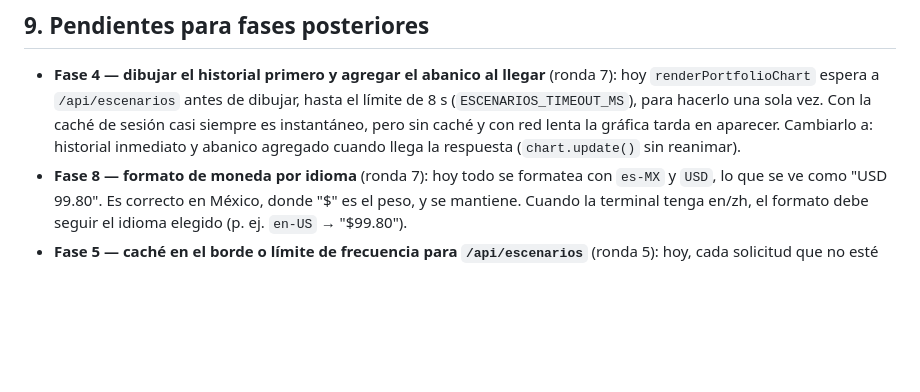
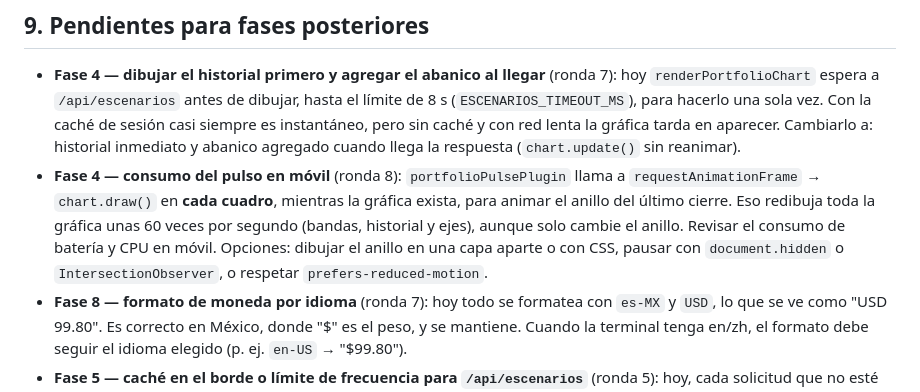
Before and after one commit to RicardoBlancarte/PROYECTO-1, a Markdown page: docs/lanzamiento/fase-2-plan.md, the part around the change. GitHub-like rendering; blank space fills up the shorter version.

Commit message:
docs(lanzamiento): pendiente de Fase 4 sobre el consumo del pulso en móvil
Co-Authored-By: Claude Opus 5.5 <noreply@anthropic.com>

```diff
--- a/docs/lanzamiento/fase-2-plan.md
+++ b/docs/lanzamiento/fase-2-plan.md
@@ -505,6 +505,7 @@ Todas resueltas en la ronda 3 (sección 0). Solo quedan **acciones del usuario**
 ## 9. Pendientes para fases posteriores
 
 - **Fase 4 — dibujar el historial primero y agregar el abanico al llegar** (ronda 7): hoy `renderPortfolioChart` espera a `/api/escenarios` antes de dibujar, hasta el límite de 8 s (`ESCENARIOS_TIMEOUT_MS`), para hacerlo una sola vez. Con la caché de sesión casi siempre es instantáneo, pero sin caché y con red lenta la gráfica tarda en aparecer. Cambiarlo a: historial inmediato y abanico agregado cuando llega la respuesta (`chart.update()` sin reanimar).
+- **Fase 4 — consumo del pulso en móvil** (ronda 8): `portfolioPulsePlugin` llama a `requestAnimationFrame` → `chart.draw()` en **cada cuadro**, mientras la gráfica exista, para animar el anillo del último cierre. Eso redibuja toda la gráfica unas 60 veces por segundo (bandas, historial y ejes), aunque solo cambie el anillo. Revisar el consumo de batería y CPU en móvil. Opciones: dibujar el anillo en una capa aparte o con CSS, pausar con `document.hidden` o `IntersectionObserver`, o respetar `prefers-reduced-motion`.
 - **Fase 8 — formato de moneda por idioma** (ronda 7): hoy todo se formatea con `es-MX` y `USD`, lo que se ve como "USD 99.80". Es correcto en México, donde "$" es el peso, y se mantiene. Cuando la terminal tenga en/zh, el formato debe seguir el idioma elegido (p. ej. `en-US` → "$99.80").
 - **Fase 5 — caché en el borde o límite de frecuencia para `/api/escenarios`** (ronda 5): hoy, cada solicitud que no esté en la caché del navegador consulta Supabase con `service_role`. El `Cache-Control: public` permite que el CDN guarde la respuesta, pero en Pages Functions no está garantizado sin la Cache API. Opciones:
   - Cache API de Cloudflare (`caches.default`), con clave por símbolo y TTL hasta la próxima corrida;
```
